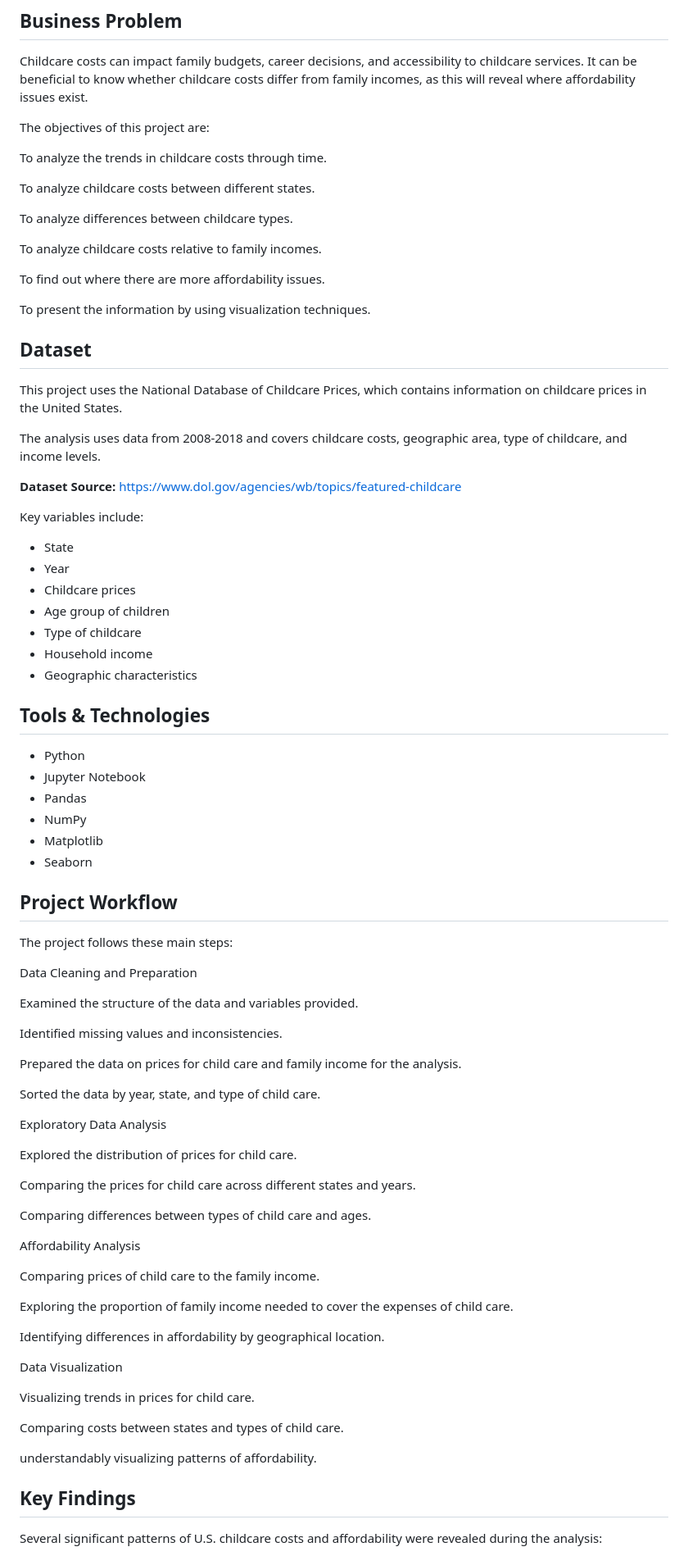
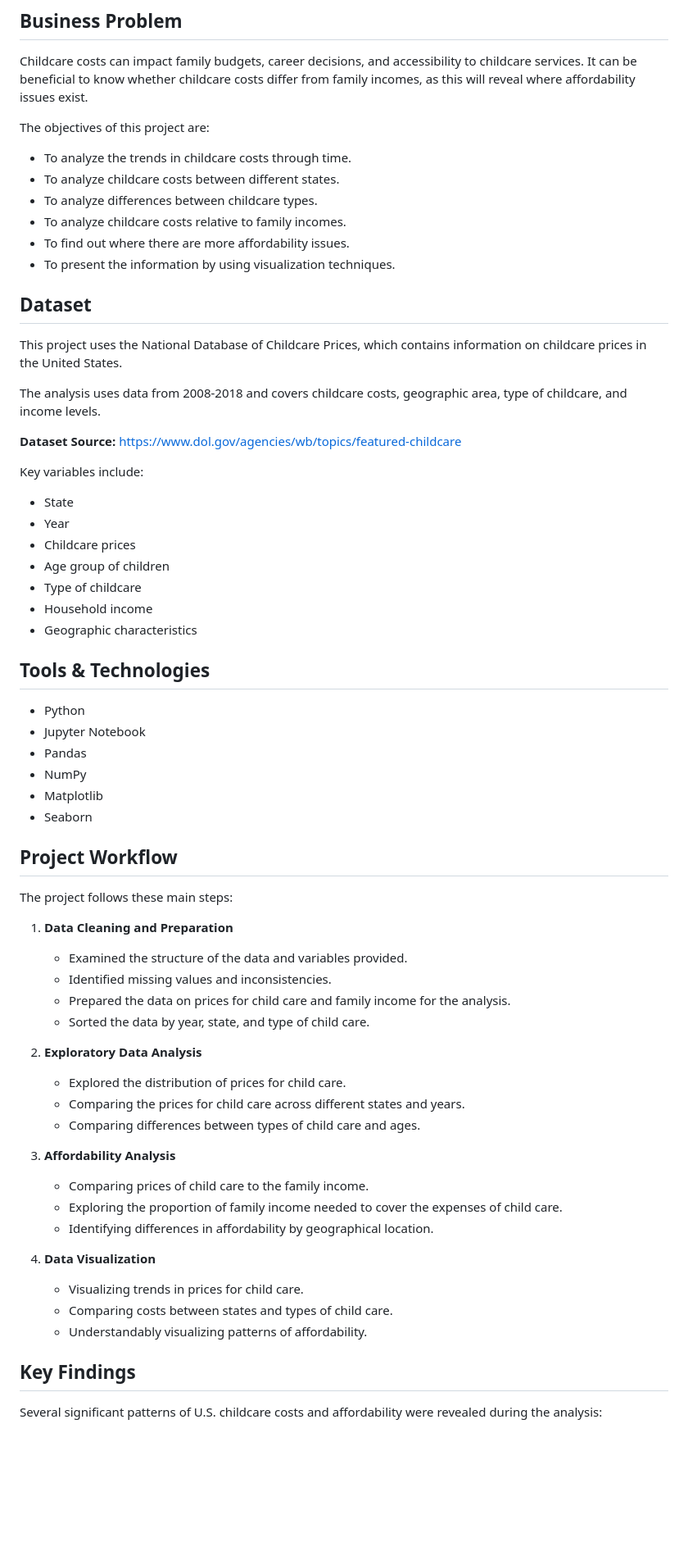
Before and after one commit to Mathan-MS/mathan-ms.github.io, a Markdown page: Projects/Childcare_Cost_Analysis/README.md, the part around one of its changes. Shown at 82% size. Rendered like a GitHub page; blank space fills up the shorter version.

```diff
--- a/Projects/Childcare_Cost_Analysis/README.md
+++ b/Projects/Childcare_Cost_Analysis/README.md
@@ -12,17 +12,12 @@ Childcare costs can impact family budgets, career decisions, and accessibility t
 
 The objectives of this project are:
 
-To analyze the trends in childcare costs through time.
-
-To analyze childcare costs between different states.
-
-To analyze differences between childcare types.
-
-To analyze childcare costs relative to family incomes.
-
-To find out where there are more affordability issues.
-
-To present the information by using visualization techniques.
+- To analyze the trends in childcare costs through time.
+- To analyze childcare costs between different states.
+- To analyze differences between childcare types.
+- To analyze childcare costs relative to family incomes.
+- To find out where there are more affordability issues.
+- To present the information by using visualization techniques.
 
 ## Dataset
 
@@ -30,7 +25,7 @@ This project uses the National Database of Childcare Prices, which contains info
 
 The analysis uses data from 2008-2018 and covers childcare costs, geographic area, type of childcare, and income levels.
 
-**Dataset Source:** [https://www.dol.gov/agencies/wb/topics/featured-childcare](https://www.dol.gov/agencies/wb/topics/featured-childcare)
+**Dataset Source:** https://www.dol.gov/agencies/wb/topics/featured-childcare
 
 Key variables include:
 
@@ -41,6 +36,7 @@ Key variables include:
 - Type of childcare
 - Household income
 - Geographic characteristics
+
 ## Tools & Technologies
 
 - Python
@@ -49,43 +45,31 @@ Key variables include:
 - NumPy
 - Matplotlib
 - Seaborn
+
 ## Project Workflow
 
 The project follows these main steps:
 
-Data Cleaning and Preparation
+1. **Data Cleaning and Preparation**
+   - Examined the structure of the data and variables provided.
+   - Identified missing values and inconsistencies.
+   - Prepared the data on prices for child care and family income for the analysis.
+   - Sorted the data by year, state, and type of child care.
 
-Examined the structure of the data and variables provided.
+2. **Exploratory Data Analysis**
+   - Explored the distribution of prices for child care.
+   - Comparing the prices for child care across different states and years.
+   - Comparing differences between types of child care and ages.
 
-Identified missing values and inconsistencies.
+3. **Affordability Analysis**
+   - Comparing prices of child care to the family income.
+   - Exploring the proportion of family income needed to cover the expenses of child care.
+   - Identifying differences in affordability by geographical location.
 
-Prepared the data on prices for child care and family income for the analysis.
-
-Sorted the data by year, state, and type of child care.
-
-Exploratory Data Analysis
-
-Explored the distribution of prices for child care.
-
-Comparing the prices for child care across different states and years.
-
-Comparing differences between types of child care and ages.
-
-Affordability Analysis
-
-Comparing prices of child care to the family income.
-
-Exploring the proportion of family income needed to cover the expenses of child care.
-
-Identifying differences in affordability by geographical location.
-
-Data Visualization
-
-Visualizing trends in prices for child care.
-
-Comparing costs between states and types of child care.
-
-understandably visualizing patterns of affordability.
+4. **Data Visualization**
+   - Visualizing trends in prices for child care.
+   - Comparing costs between states and types of child care.
+   - Understandably visualizing patterns of affordability.
 
 ## Key Findings
 
```
Also changed, not shown: other parts of Projects/Childcare_Cost_Analysis/README.md (+11 -21 lines).
